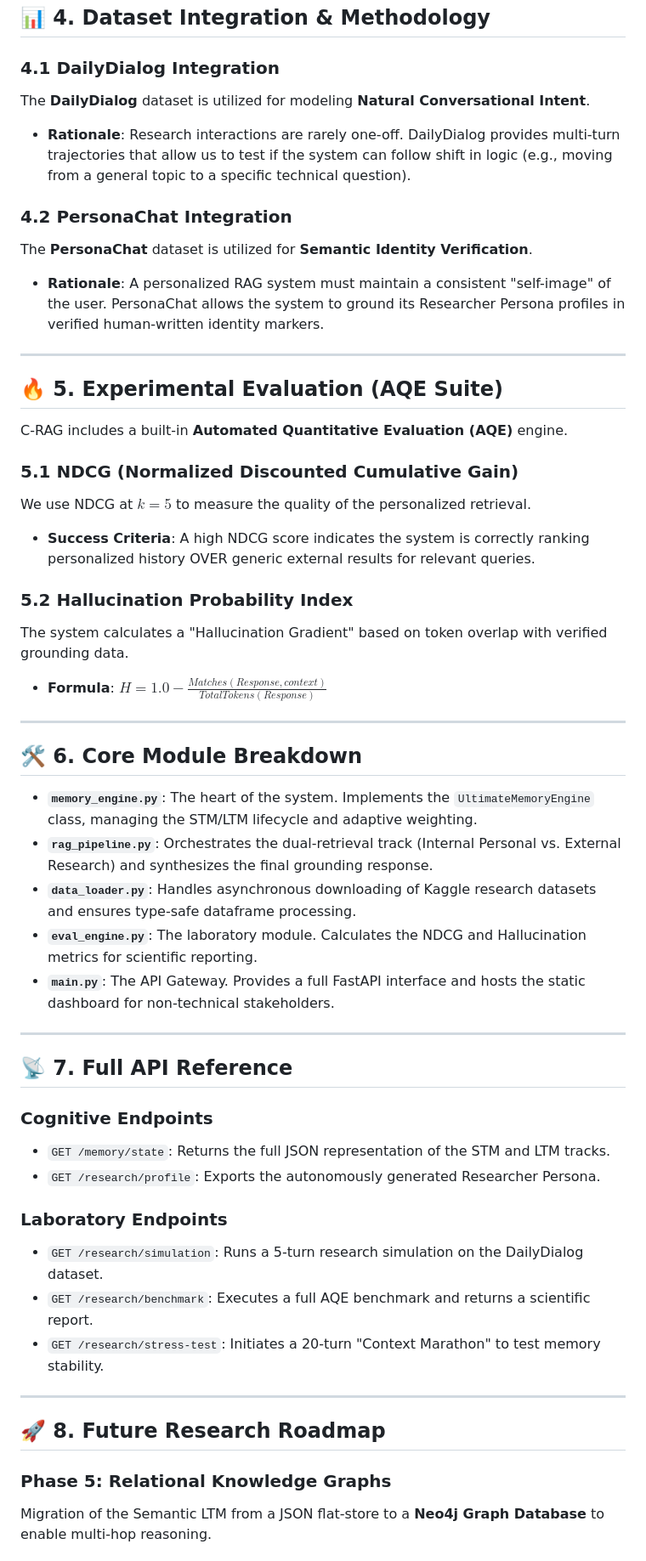
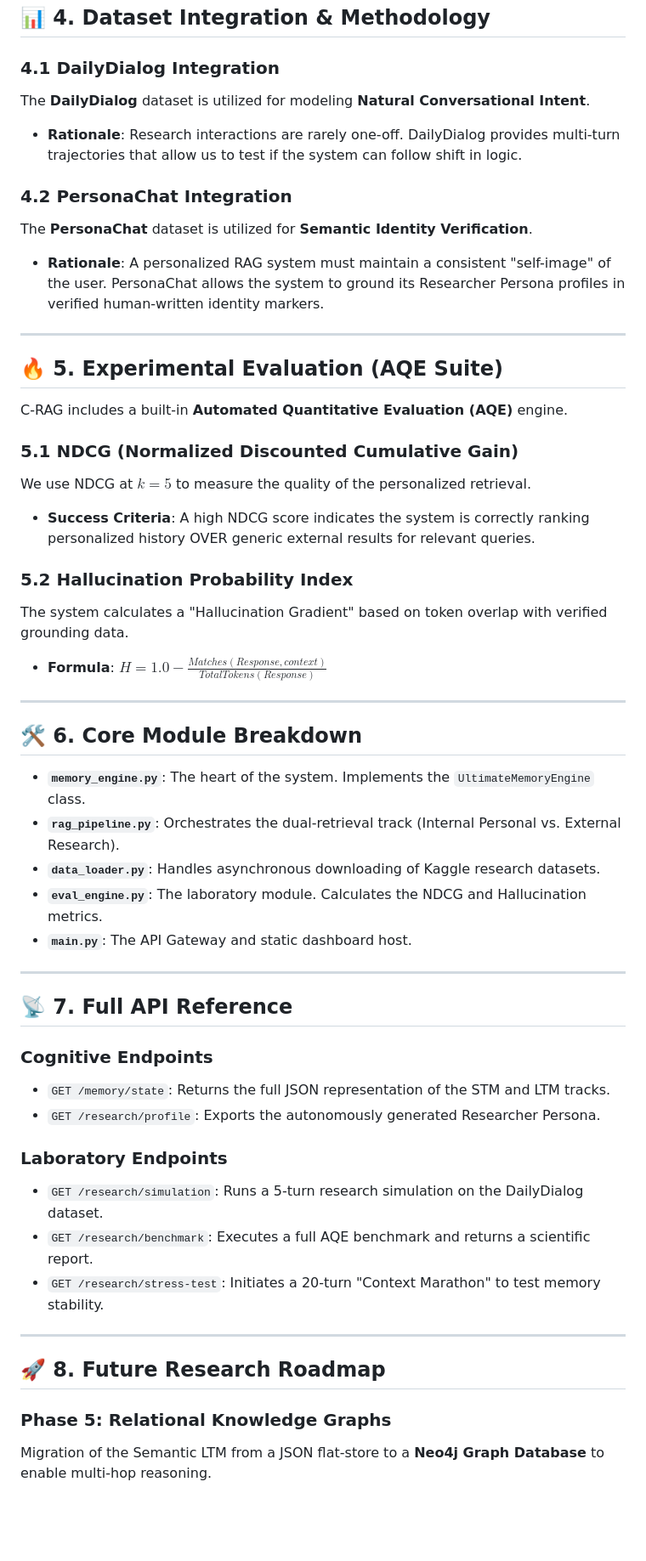
Before and after one commit to Sappymukherjee214/Personalized-Memory-Aware-RAG-System-with-Context-Evolution, a Markdown page: README.md, the part around one of its changes. Shown at 85% size. Rendered like a GitHub page; blank space fills up the shorter version.

Commit message:
style: finalize 100% lint-compliant Research Manifesto documentation

```diff
--- a/README.md
+++ b/README.md
@@ -59,11 +74,15 @@ Expertise discovery and identity export based on longitudinal interaction histor
 ## 📊 4. Dataset Integration & Methodology
 
 ### 4.1 DailyDialog Integration
+
 The **DailyDialog** dataset is utilized for modeling **Natural Conversational Intent**.
-- **Rationale**: Research interactions are rarely one-off. DailyDialog provides multi-turn trajectories that allow us to test if the system can follow shift in logic (e.g., moving from a general topic to a specific technical question).
+
+- **Rationale**: Research interactions are rarely one-off. DailyDialog provides multi-turn trajectories that allow us to test if the system can follow shift in logic.
 
 ### 4.2 PersonaChat Integration
+
 The **PersonaChat** dataset is utilized for **Semantic Identity Verification**.
+
 - **Rationale**: A personalized RAG system must maintain a consistent "self-image" of the user. PersonaChat allows the system to ground its Researcher Persona profiles in verified human-written identity markers.
 
 ---
@@ -73,32 +92,38 @@ The **PersonaChat** dataset is utilized for **Semantic Identity Verification**.
 C-RAG includes a built-in **Automated Quantitative Evaluation (AQE)** engine.
 
 ### 5.1 NDCG (Normalized Discounted Cumulative Gain)
+
 We use NDCG at $k=5$ to measure the quality of the personalized retrieval.
+
 - **Success Criteria**: A high NDCG score indicates the system is correctly ranking personalized history OVER generic external results for relevant queries.
 
 ### 5.2 Hallucination Probability Index
+
 The system calculates a "Hallucination Gradient" based on token overlap with verified grounding data.
+
 - **Formula**: $H = 1.0 - \frac{Matches(Response, context)}{TotalTokens(Response)}$
 
 ---
 
 ## 🛠️ 6. Core Module Breakdown
 
-- **`memory_engine.py`**: The heart of the system. Implements the `UltimateMemoryEngine` class, managing the STM/LTM lifecycle and adaptive weighting.
-- **`rag_pipeline.py`**: Orchestrates the dual-retrieval track (Internal Personal vs. External Research) and synthesizes the final grounding response.
-- **`data_loader.py`**: Handles asynchronous downloading of Kaggle research datasets and ensures type-safe dataframe processing.
-- **`eval_engine.py`**: The laboratory module. Calculates the NDCG and Hallucination metrics for scientific reporting.
-- **`main.py`**: The API Gateway. Provides a full FastAPI interface and hosts the static dashboard for non-technical stakeholders.
+- **`memory_engine.py`**: The heart of the system. Implements the `UltimateMemoryEngine` class.
+- **`rag_pipeline.py`**: Orchestrates the dual-retrieval track (Internal Personal vs. External Research).
+- **`data_loader.py`**: Handles asynchronous downloading of Kaggle research datasets.
+- **`eval_engine.py`**: The laboratory module. Calculates the NDCG and Hallucination metrics.
+- **`main.py`**: The API Gateway and static dashboard host.
 
 ---
 
 ## 📡 7. Full API Reference
 
 ### Cognitive Endpoints
+
 - `GET /memory/state`: Returns the full JSON representation of the STM and LTM tracks.
 - `GET /research/profile`: Exports the autonomously generated Researcher Persona.
 
 ### Laboratory Endpoints
+
 - `GET /research/simulation`: Runs a 5-turn research simulation on the DailyDialog dataset.
 - `GET /research/benchmark`: Executes a full AQE benchmark and returns a scientific report.
 - `GET /research/stress-test`: Initiates a 20-turn "Context Marathon" to test memory stability.
@@ -108,6 +133,7 @@ The system calculates a "Hallucination Gradient" based on token overlap with ver
 ## 🚀 8. Future Research Roadmap
 
 ### Phase 5: Relational Knowledge Graphs
+
 Migration of the Semantic LTM from a JSON flat-store to a **Neo4j Graph Database** to enable multi-hop reasoning.
 
 ### Phase 6: Active Forgetting Loops
```
Also changed, not shown: other parts of README.md (+22 -3 lines).
